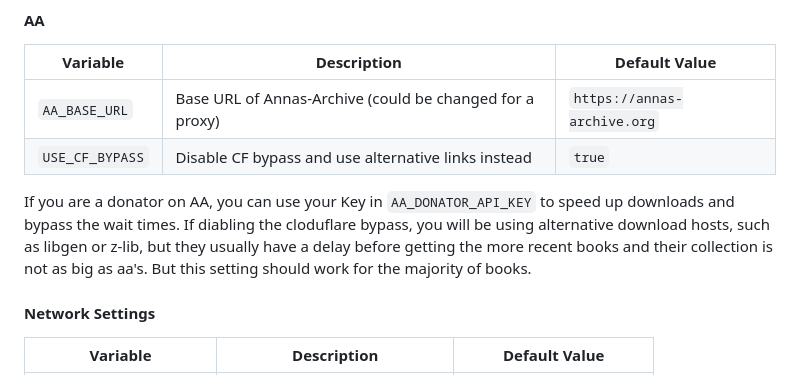
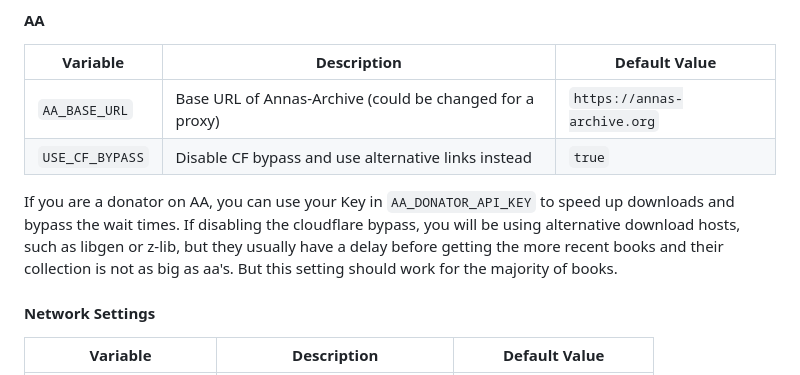
Before and after one commit to xPvtPancakes/calibre-web-automated-book-downloader, a Markdown page: readme.md, the part around the change. GitHub-like rendering.

Commit message:
Update readme.md (#62)
(minor spelling mistakes)

```diff
--- a/readme.md
+++ b/readme.md
@@ -85,7 +85,7 @@ If you change `BOOK_LANGUAGE`, you can add multiple comma separated languages, s
 | `USE_CF_BYPASS`        | Disable CF bypass and use alternative links instead       | `true`                           |
 
 If you are a donator on AA, you can use your Key in `AA_DONATOR_API_KEY` to speed up downloads and bypass the wait times.
-If diabling the cloduflare bypass, you will be using alternative download hosts, such as libgen or z-lib, but they usually have a delay before getting the more recent books and their collection is not as big as aa's. But this setting should work for the majority of books.
+If disabling the cloudflare bypass, you will be using alternative download hosts, such as libgen or z-lib, but they usually have a delay before getting the more recent books and their collection is not as big as aa's. But this setting should work for the majority of books.
 
 #### Network Settings
 
```
